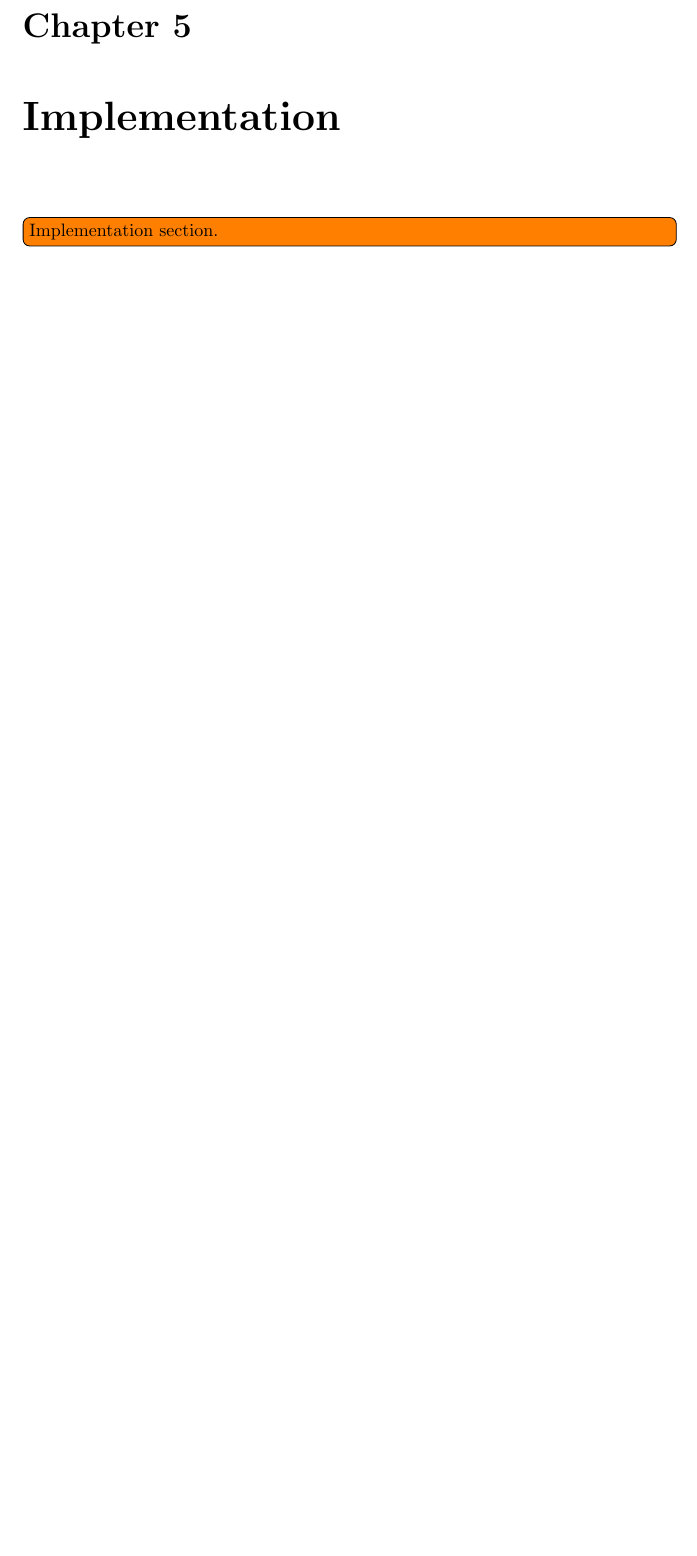
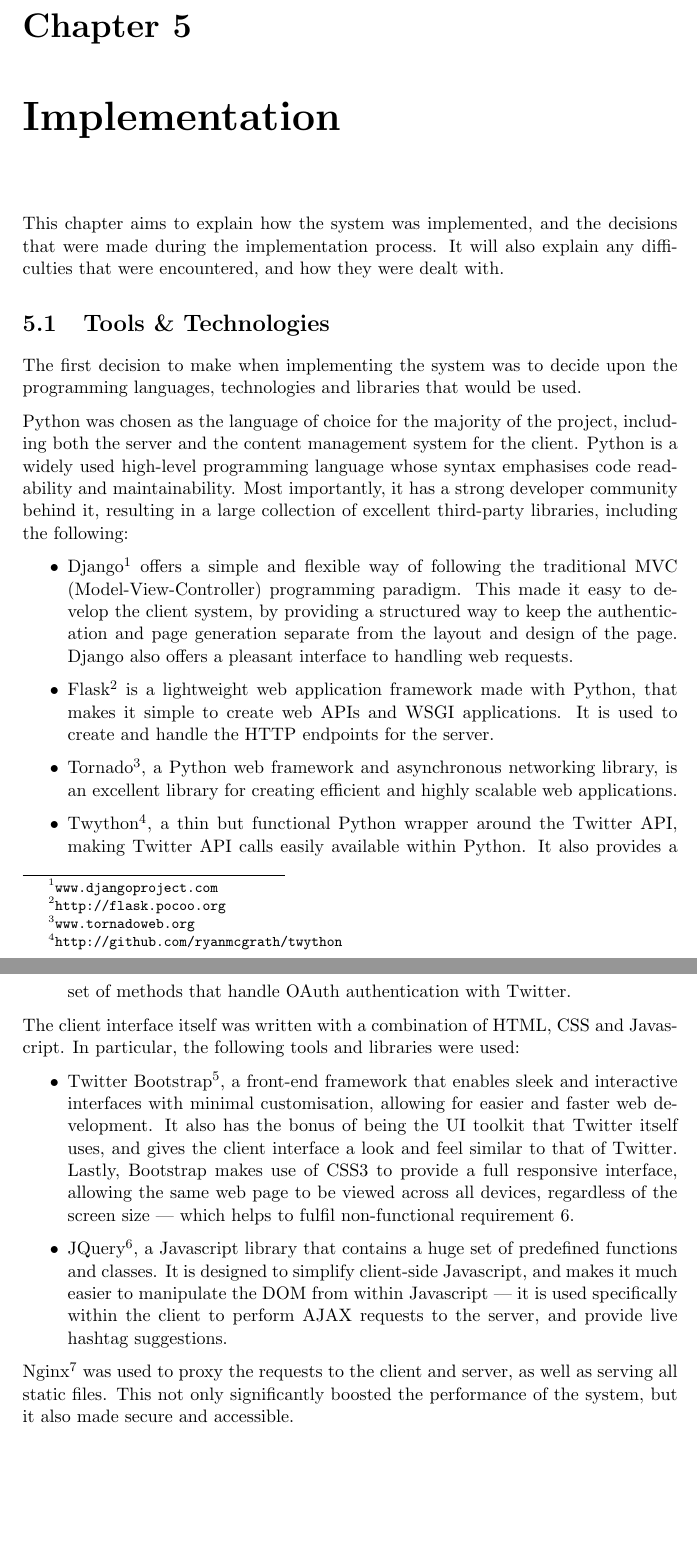
Before and after one commit to daviesjamie/3yp, a LaTeX thesis (deliverables/final/final.tex): part of page 21 of 30 before the commit and two parts of pages 21 and 22 of 31 after it, the two joined at a grey line, cut so that both start at the same text, the shorter picture padded with empty space. Compiled offline with pdfLaTeX.

Commit message:
Added tools and tech section.

```diff
--- a/deliverables/final/final.tex
+++ b/deliverables/final/final.tex
@@ -448,7 +448,29 @@ Figure~\autoref{fig:wireframe:searchresults} shows the design of the interface f
 
 \chapter{Implementation}
 \label{chap:implementation}
-\todo[inline]{Implementation section.}
+
+This chapter aims to explain how the system was implemented, and the decisions that were made during the implementation process. It will also explain any difficulties that were encountered, and how they were dealt with.
+
+\section{Tools \& Technologies}
+The first decision to make when implementing the system was to decide upon the programming languages, technologies and libraries that would be used.
+
+Python was chosen as the language of choice for the majority of the project, including both the server and the content management system for the client. Python is a widely used high-level programming language whose syntax emphasises code readability and maintainability. Most importantly, it has a strong developer community behind it, resulting in a large collection of excellent third-party libraries, including the following:
+
+\begin{itemize}
+    \item Django\footnote{\url{www.djangoproject.com}} offers a simple and flexible way of following the traditional MVC (Model-View-Controller) programming paradigm. This made it easy to develop the client system, by providing a structured way to keep the authentication and page generation separate from the layout and design of the page. Django also offers a pleasant interface to handling web requests.
+    \item Flask\footnote{\url{http://flask.pocoo.org}} is a lightweight web application framework made with Python, that makes it simple to create web APIs and WSGI applications. It is used to create and handle the HTTP endpoints for the server.
+    \item Tornado\footnote{\url{www.tornadoweb.org}}, a Python web framework and asynchronous networking library, is an excellent library for creating efficient and highly scalable web applications.
+    \item Twython\footnote{\url{http://github.com/ryanmcgrath/twython}}, a thin but functional Python wrapper around the Twitter API, making Twitter API calls easily available within Python. It also provides a set of methods that handle OAuth authentication with Twitter.
+\end{itemize}
+
+The client interface itself was written with a combination of HTML, CSS and Javascript. In particular, the following tools and libraries were used:
+
+\begin{itemize}
+    \item Twitter Bootstrap\footnote{\url{http://getbootstrap.com}}, a front-end framework that enables sleek and interactive interfaces with minimal customisation, allowing for easier and faster web development. It also has the bonus of being the UI toolkit that Twitter itself uses, and gives the client interface a look and feel similar to that of Twitter. Lastly, Bootstrap makes use of CSS3 to provide a full responsive interface, allowing the same web page to be viewed across all devices, regardless of the screen size --- which helps to fulfil non-functional requirement \ref{nfunc:mobile}.
+    \item JQuery\footnote{\url{www.jquery.com}}, a Javascript library that contains a huge set of predefined functions and classes. It is designed to simplify client-side Javascript, and makes it much easier to manipulate the DOM from within Javascript --- it is used specifically within the client to perform AJAX requests to the server, and provide live hashtag suggestions.
+\end{itemize}
+
+Nginx\footnote{\url{www.nginx.org}} was used to proxy the requests to the client and server, as well as serving all static files. This not only significantly boosted the performance of the system, but it also made secure and accessible.
 
 \pagebreak
 
```
Also changed, not shown: deliverables/final/final.pdf.
